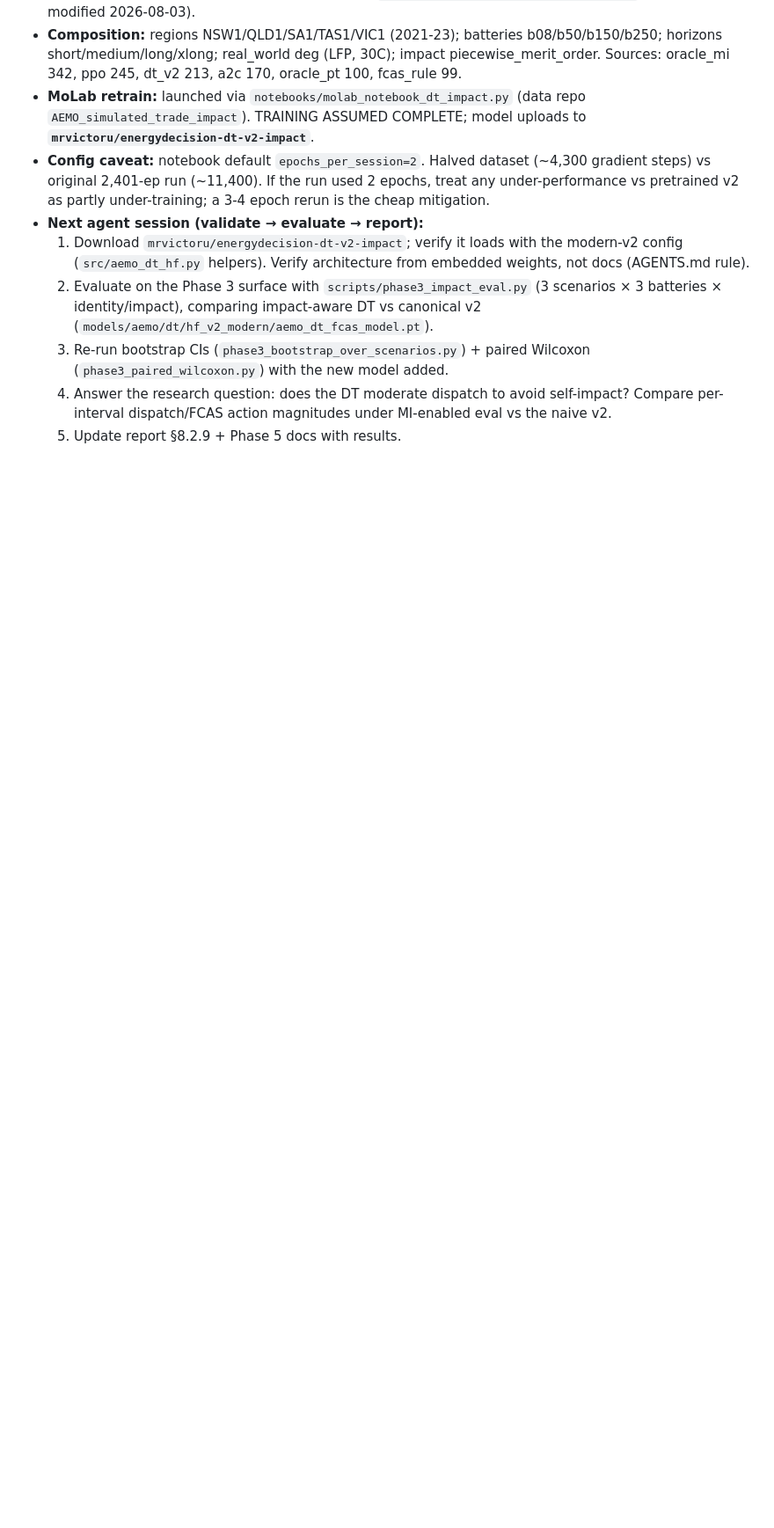
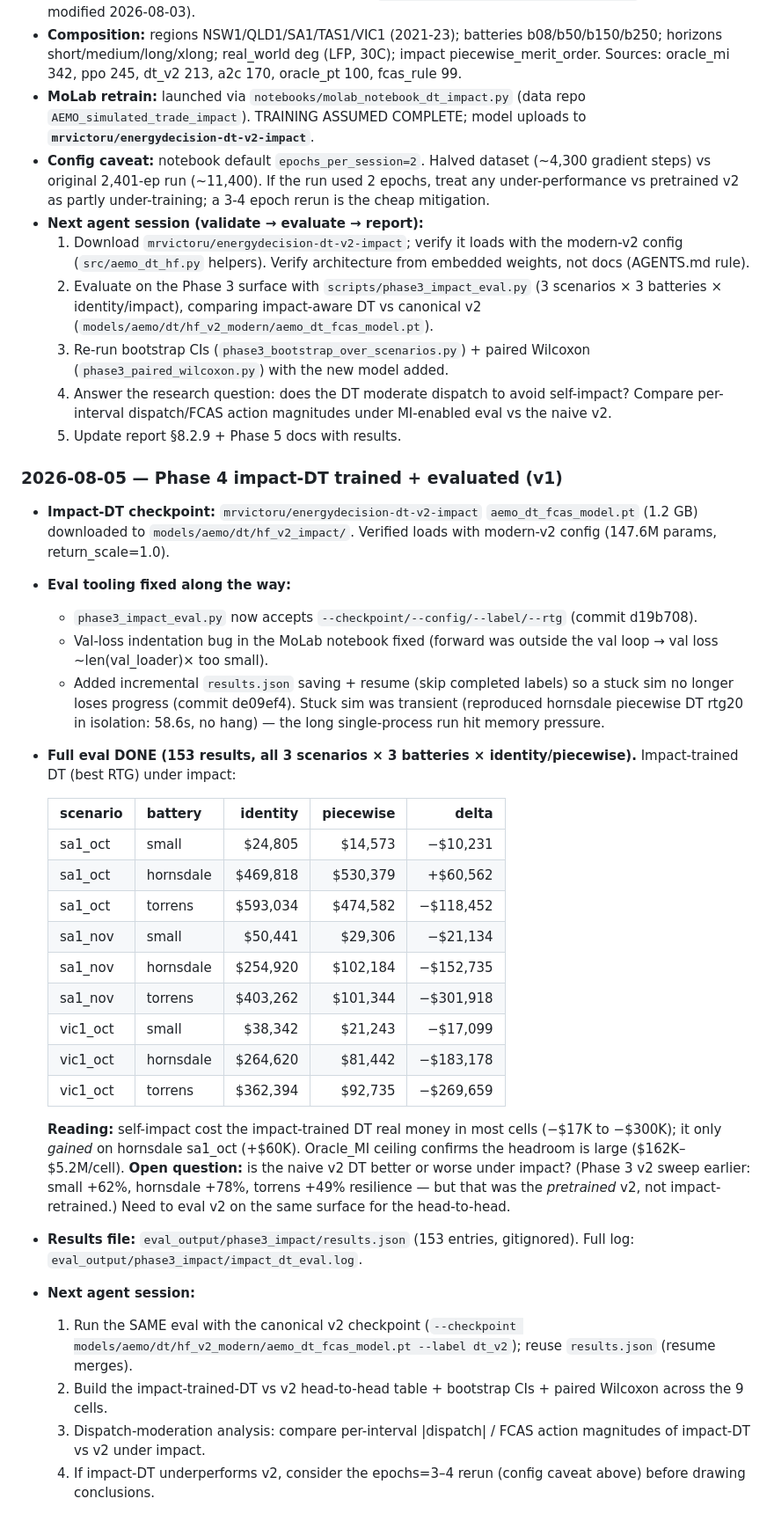
Before and after one commit to mrvictoru/energydecision, a Markdown page: docs/market_impact_plan.md, the part around the change. Shown at 88% size. GitHub-like rendering; blank space fills up the shorter version.

Commit message:
plan: document impact-DT eval (153 results) + next steps (v2 head-to-head)

```diff
--- a/docs/market_impact_plan.md
+++ b/docs/market_impact_plan.md
@@ -520,3 +520,54 @@ and Phase 6 (synthetic FCAS) are the open research threads.
      self-impact? Compare per-interval dispatch/FCAS action magnitudes under
      MI-enabled eval vs the naive v2.
   5. Update report §8.2.9 + Phase 5 docs with results.
+
+### 2026-08-05 — Phase 4 impact-DT trained + evaluated (v1)
+
+- **Impact-DT checkpoint:** `mrvictoru/energydecision-dt-v2-impact`
+  `aemo_dt_fcas_model.pt` (1.2 GB) downloaded to
+  `models/aemo/dt/hf_v2_impact/`. Verified loads with modern-v2 config
+  (147.6M params, return_scale=1.0).
+- **Eval tooling fixed along the way:**
+  - `phase3_impact_eval.py` now accepts `--checkpoint/--config/--label/--rtg`
+    (commit d19b708).
+  - Val-loss indentation bug in the MoLab notebook fixed (forward was outside
+    the val loop → val loss ~len(val_loader)× too small).
+  - Added incremental `results.json` saving + resume (skip completed labels)
+    so a stuck sim no longer loses progress (commit de09ef4). Stuck sim was
+    transient (reproduced hornsdale piecewise DT rtg20 in isolation: 58.6s,
+    no hang) — the long single-process run hit memory pressure.
+- **Full eval DONE (153 results, all 3 scenarios × 3 batteries ×
+  identity/piecewise).** Impact-trained DT (best RTG) under impact:
+
+  | scenario | battery | identity | piecewise | delta |
+  |---|---|---:|---:|---:|
+  | sa1_oct | small | $24,805 | $14,573 | −$10,231 |
+  | sa1_oct | hornsdale | $469,818 | $530,379 | +$60,562 |
+  | sa1_oct | torrens | $593,034 | $474,582 | −$118,452 |
+  | sa1_nov | small | $50,441 | $29,306 | −$21,134 |
+  | sa1_nov | hornsdale | $254,920 | $102,184 | −$152,735 |
+  | sa1_nov | torrens | $403,262 | $101,344 | −$301,918 |
+  | vic1_oct | small | $38,342 | $21,243 | −$17,099 |
+  | vic1_oct | hornsdale | $264,620 | $81,442 | −$183,178 |
+  | vic1_oct | torrens | $362,394 | $92,735 | −$269,659 |
+
+  **Reading:** self-impact cost the impact-trained DT real money in most
+  cells (−$17K to −$300K); it only *gained* on hornsdale sa1_oct
+  (+$60K). Oracle_MI ceiling confirms the headroom is large
+  ($162K–$5.2M/cell). **Open question:** is the naive v2 DT better or worse
+  under impact? (Phase 3 v2 sweep earlier: small +62%, hornsdale +78%,
+  torrens +49% resilience — but that was the *pretrained* v2, not
+  impact-retrained.) Need to eval v2 on the same surface for the
+  head-to-head.
+- **Results file:** `eval_output/phase3_impact/results.json` (153 entries,
+  gitignored). Full log: `eval_output/phase3_impact/impact_dt_eval.log`.
+- **Next agent session:**
+  1. Run the SAME eval with the canonical v2 checkpoint
+     (`--checkpoint models/aemo/dt/hf_v2_modern/aemo_dt_fcas_model.pt
+     --label dt_v2`); reuse `results.json` (resume merges).
+  2. Build the impact-trained-DT vs v2 head-to-head table + bootstrap CIs +
+     paired Wilcoxon across the 9 cells.
+  3. Dispatch-moderation analysis: compare per-interval |dispatch| / FCAS
+     action magnitudes of impact-DT vs v2 under impact.
+  4. If impact-DT underperforms v2, consider the epochs=3–4 rerun
+     (config caveat above) before drawing conclusions.
```
